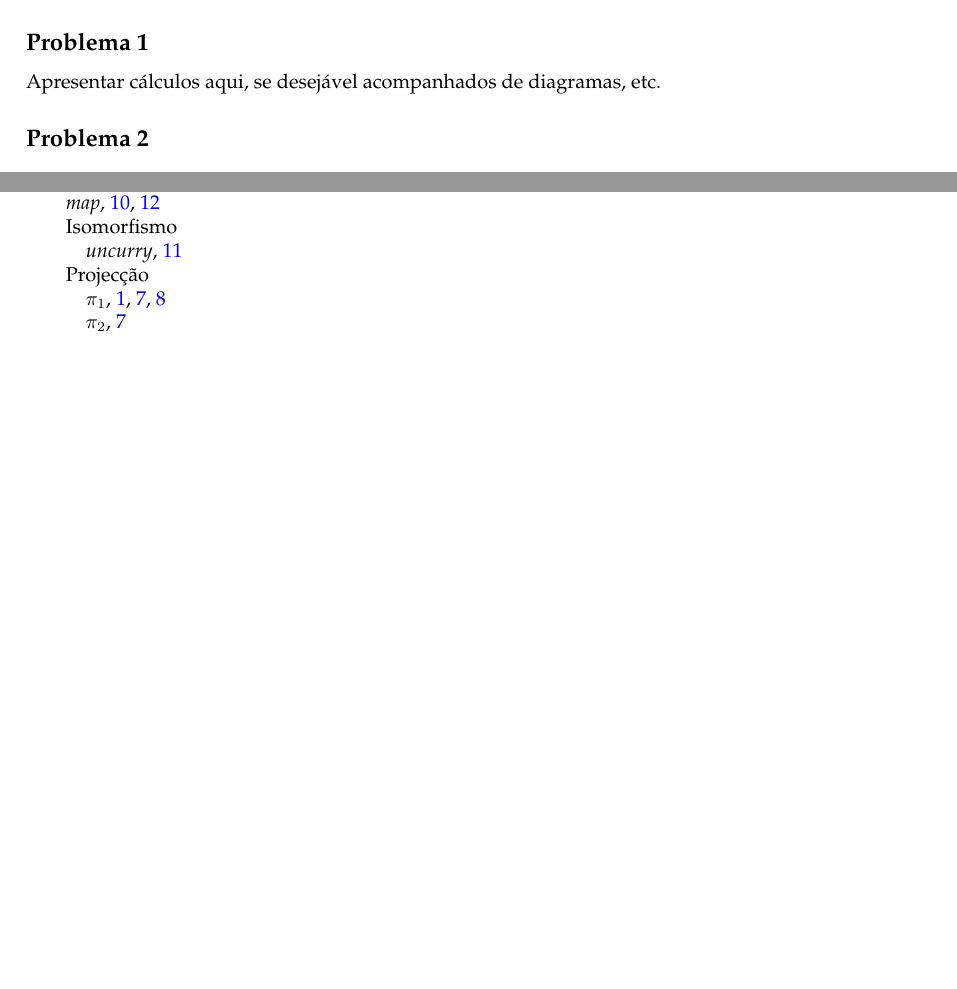
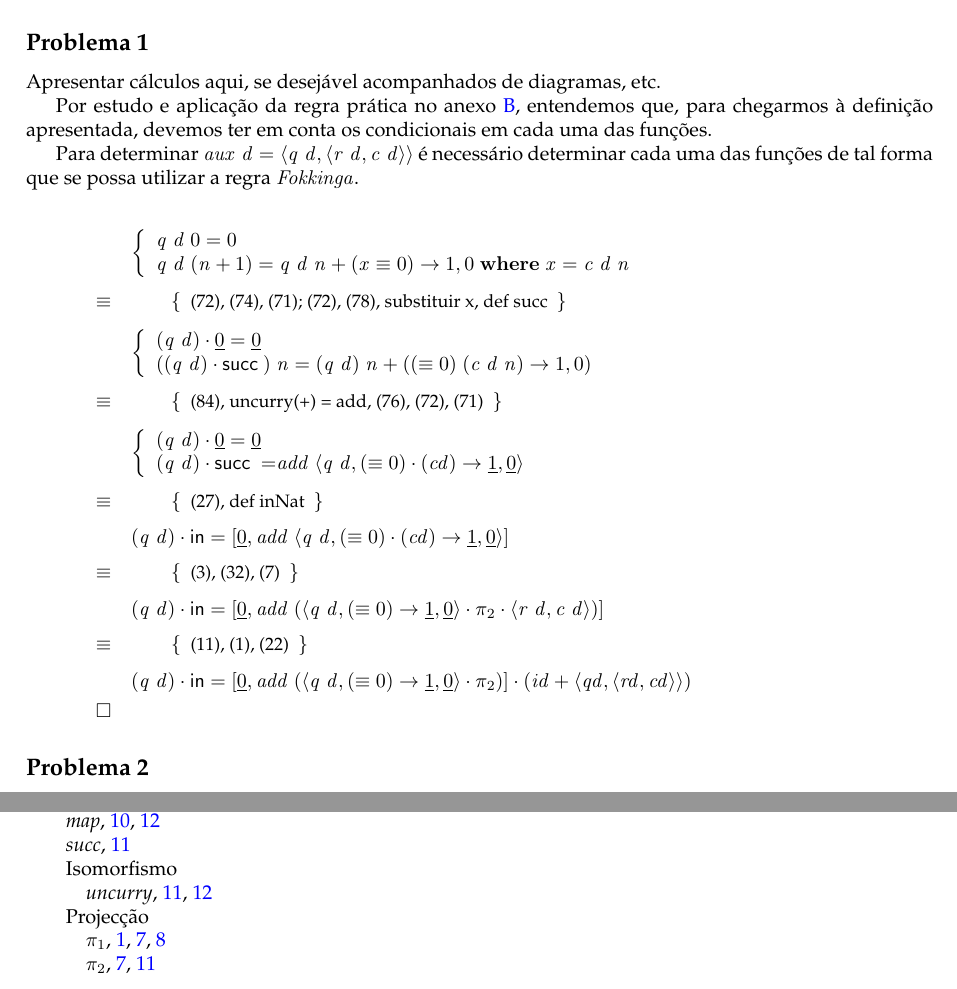
Before and after one commit to Lucenix/projetoCP, a LaTeX document (cp2122t/cp2122t.tex): two parts of pages 11 and 14 of 15, joined at a grey line, cut so that both start at the same text, the shorter picture padded with empty space. Compiled offline with pdfLaTeX.

Commit message:
começar a 1 falta o r d, c d e o fokkinga

```diff
--- a/cp2122t/cp2122t.tex
+++ b/cp2122t/cp2122t.tex
@@ -1180,9 +1180,40 @@ simples e elegantes.
 
 \subsection*{Problema 1} \label{pg:P1}
 
+Apresentar cálculos aqui, se desejável acompanhados de diagramas, etc.
 
+Por estudo e aplicação da regra prática no anexo \ref{sec:mr}, entendemos que,
+para chegarmos à definição apresentada, devemos ter em conta os condicionais em cada uma das funções.
 
-Apresentar cálculos aqui, se desejável acompanhados de diagramas, etc.
+Para determinar \ensuremath{\Varid{aux}\;\Varid{d}\mathrel{=}\conj{\Varid{q}\;\Varid{d}}{\conj{\Varid{r}\;\Varid{d}}{\Varid{c}\;\Varid{d}}}} é necessário determinar cada uma das funções
+de tal forma que se possa utilizar a regra \ensuremath{\Conid{Fokkinga}}.
+
+\begin{eqnarray*}
+\start
+        \ensuremath{\begin{lcbr}\Varid{q}\;\Varid{d}\;\mathrm{0}\mathrel{=}\mathrm{0}\\\Varid{q}\;\Varid{d}\;(\Varid{n}\mathbin{+}\mathrm{1})\mathrel{=}\Varid{q}\;\Varid{d}\;\Varid{n}\mathbin{+}(\Varid{x}\equiv \mathrm{0})\to \mathrm{1},\mathrm{0}\;\mathbf{where}\;\Varid{x}\mathrel{=}\Varid{c}\;\Varid{d}\;\Varid{n}\end{lcbr}}
+%
+\just\equiv{ (72), (74), (71); (72), (78), substituir x, def succ }
+%
+        \ensuremath{\begin{lcbr}(\Varid{q}\;\Varid{d})\comp \underline{\mathrm{0}}\mathrel{=}\underline{\mathrm{0}}\\((\Varid{q}\;\Varid{d})\comp \succ )\;\Varid{n}\mathrel{=}(\Varid{q}\;\Varid{d})\;\Varid{n}\mathbin{+}((\equiv \mathrm{0})\;(\Varid{c}\;\Varid{d}\;\Varid{n})\to \mathrm{1},\mathrm{0})\end{lcbr}}
+%
+\just\equiv{ (84), uncurry(+) = add, (76), (72), (71) }
+%
+     \ensuremath{\begin{lcbr}(\Varid{q}\;\Varid{d})\comp \underline{\mathrm{0}}\mathrel{=}\underline{\mathrm{0}}\\(\Varid{q}\;\Varid{d})\comp \succ \mathrel{=}\Varid{add}\;\conj{\Varid{q}\;\Varid{d}}{(\equiv \mathrm{0})\comp (\Varid{cd})\to \underline{\mathrm{1}},\underline{\mathrm{0}}}\end{lcbr}}
+%
+\just\equiv{ (27), def inNat }
+%
+     \ensuremath{(\Varid{q}\;\Varid{d})\comp \mathsf{in}\mathrel{=}\alt{\underline{\mathrm{0}}}{\Varid{add}\;\conj{\Varid{q}\;\Varid{d}}{(\equiv \mathrm{0})\comp (\Varid{cd})\to \underline{\mathrm{1}},\underline{\mathrm{0}}}}}
+%
+\just\equiv{ (3), (32), (7) }
+%
+     \ensuremath{(\Varid{q}\;\Varid{d})\comp \mathsf{in}\mathrel{=}\alt{\underline{\mathrm{0}}}{\Varid{add}\;(\conj{\Varid{q}\;\Varid{d}}{(\equiv \mathrm{0})\to \underline{\mathrm{1}},\underline{\mathrm{0}}}\comp \p2\comp \conj{\Varid{r}\;\Varid{d}}{\Varid{c}\;\Varid{d}})}}
+%
+\just\equiv{ (11), (1), (22) }
+%
+     \ensuremath{(\Varid{q}\;\Varid{d})\comp \mathsf{in}\mathrel{=}\alt{\underline{\mathrm{0}}}{\Varid{add}\;(\conj{\Varid{q}\;\Varid{d}}{(\equiv \mathrm{0})\to \underline{\mathrm{1}},\underline{\mathrm{0}}}\comp \p2)}\comp (\Varid{id}\mathbin{+}\conj{\Varid{qd}}{\conj{\Varid{rd}}{\Varid{cd}}})}
+\qed
+\end{eqnarray*}
+
 
 \subsection*{Problema 2}
 
```
Also changed, not shown: cp2122t/cp2122t.pdf, 3 other files.
